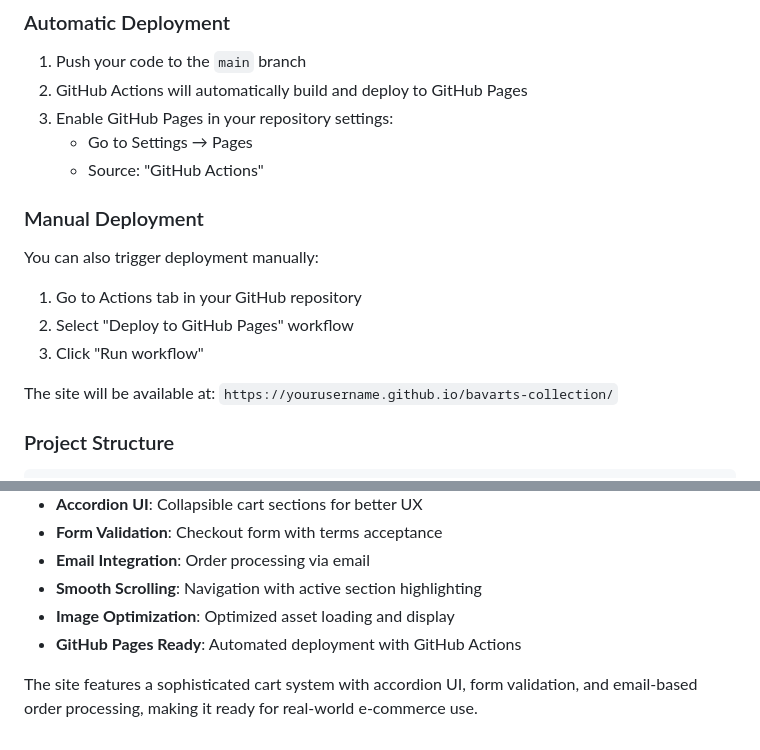
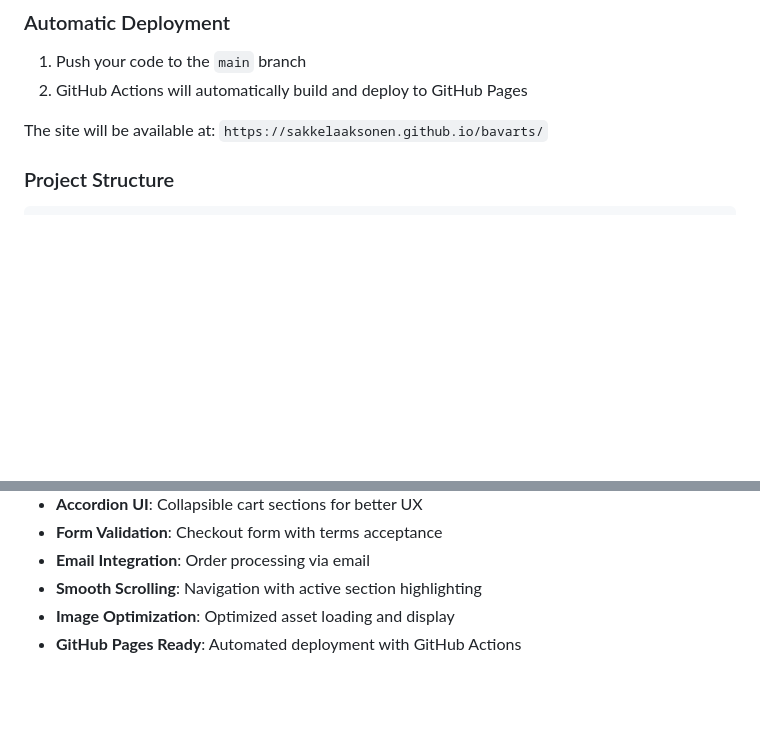
Before and after one commit to sakkelaaksonen/bavarts, a Markdown page: README.md, 2 parts joined by grey strips. Drawn GitHub-style; blank space fills up the shorter version.

Commit message:
Update README.md
README pruning

```diff
--- a/README.md
+++ b/README.md
@@ -68,18 +68,9 @@ This project presents an elegant online storefront for Bav'ArtS Collection, spec
 
 1. Push your code to the `main` branch
 2. GitHub Actions will automatically build and deploy to GitHub Pages
-3. Enable GitHub Pages in your repository settings:
-   - Go to Settings → Pages
-   - Source: "GitHub Actions"
 
-### Manual Deployment
 
-You can also trigger deployment manually:
-1. Go to Actions tab in your GitHub repository
-2. Select "Deploy to GitHub Pages" workflow
-3. Click "Run workflow"
-
-The site will be available at: `https://yourusername.github.io/bavarts-collection/`
+The site will be available at: `https://sakkelaaksonen.github.io/bavarts/`
 
 ### Project Structure
 
@@ -112,5 +103,3 @@ src/
 - **Smooth Scrolling**: Navigation with active section highlighting
 - **Image Optimization**: Optimized asset loading and display
 - **GitHub Pages Ready**: Automated deployment with GitHub Actions
-
-The site features a sophisticated cart system with accordion UI, form validation, and email-based order processing, making it ready for real-world e-commerce use.
```
